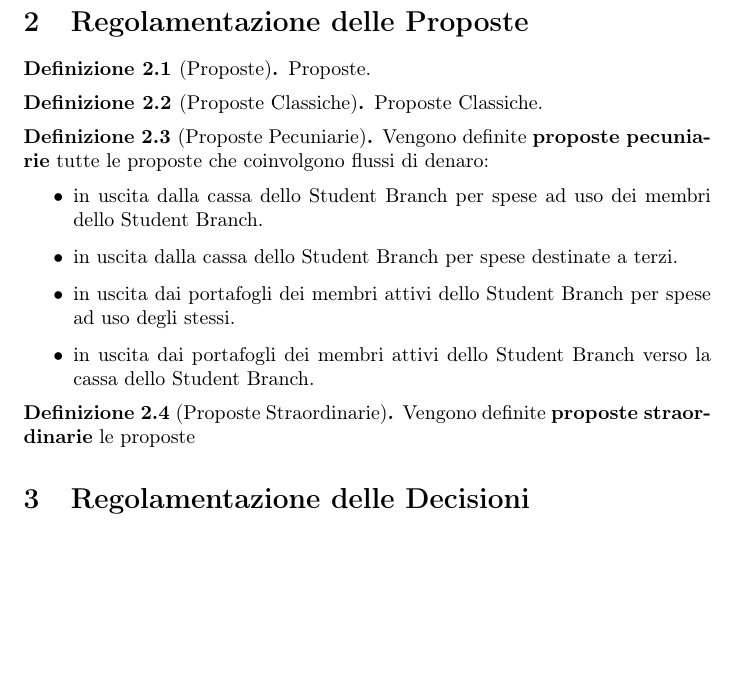
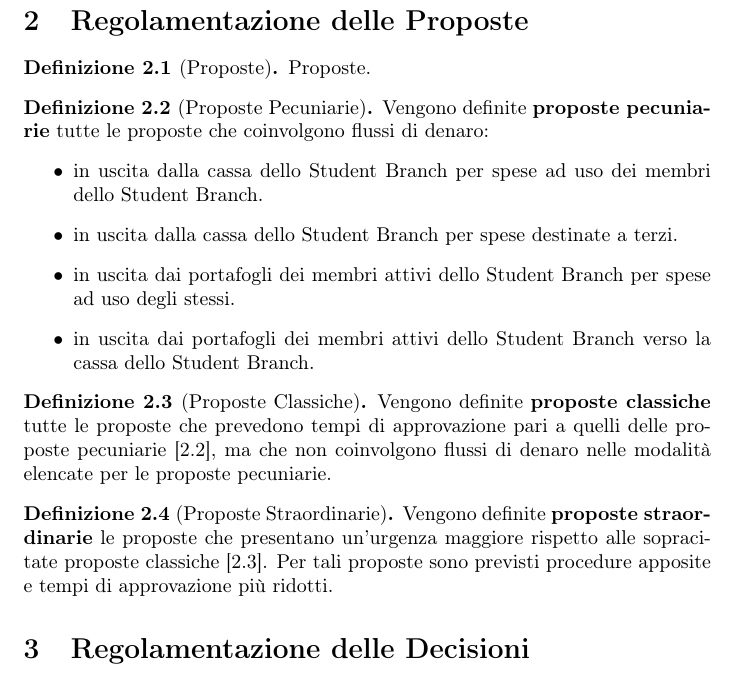
Before and after one commit to STB1019/documents, a LaTeX document (main.tex, which reads src/texs/02_decisioniEProposte.tex): part of page 3 of 10 before the commit and part of page 3 of 11 after it, cut so that both start at the same text, the shorter picture padded with empty space. Compiled offline with pdfLaTeX.

Commit message:
Sistemazione parziale delle proposte

```diff
--- a/src/texs/02_decisioniEProposte.tex
+++ b/src/texs/02_decisioniEProposte.tex
@@ -6,11 +6,8 @@
 	Proposte.
 \end{defn}
 
-\begin{defn}[Proposte Classiche]
-	Proposte Classiche.
-\end{defn}
-
 \begin{defn}[Proposte Pecuniarie]
+	\label{PropostePecuniarie}
 	Vengono definite \textbf{proposte pecuniarie} tutte le proposte che coinvolgono flussi di denaro:
 	\begin{itemize}
 		\item in uscita dalla cassa dello Student Branch per spese ad uso dei membri dello Student Branch.
@@ -20,8 +17,14 @@
 	\end{itemize}
 \end{defn}
 
+\begin{defn}[Proposte Classiche]
+	\label{ProposteClassiche}
+	Vengono definite \textbf{proposte classiche} tutte le proposte che prevedono tempi di approvazione pari a quelli delle proposte pecuniarie [\ref{PropostePecuniarie}], ma che non coinvolgono flussi di denaro nelle modalità elencate per le proposte pecuniarie.
+\end{defn}
+
 \begin{defn}[Proposte Straordinarie]
-	Vengono definite \textbf{proposte straordinarie} le proposte
+	\label{ProposteStraordinarie}
+	Vengono definite \textbf{proposte straordinarie} le proposte che presentano un'urgenza maggiore rispetto alle sopracitate proposte classiche [\ref{ProposteClassiche}]. Per tali proposte sono previsti procedure apposite e tempi di approvazione più ridotti.
 \end{defn}
 
 % Differenze fra le due tipologie
```
